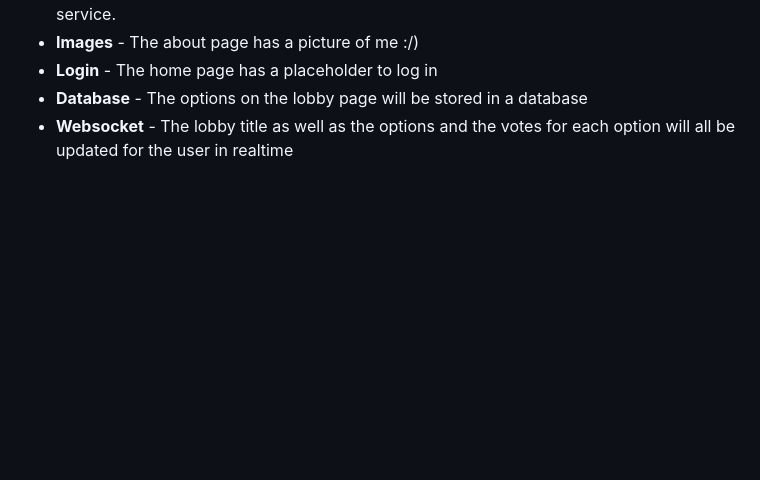
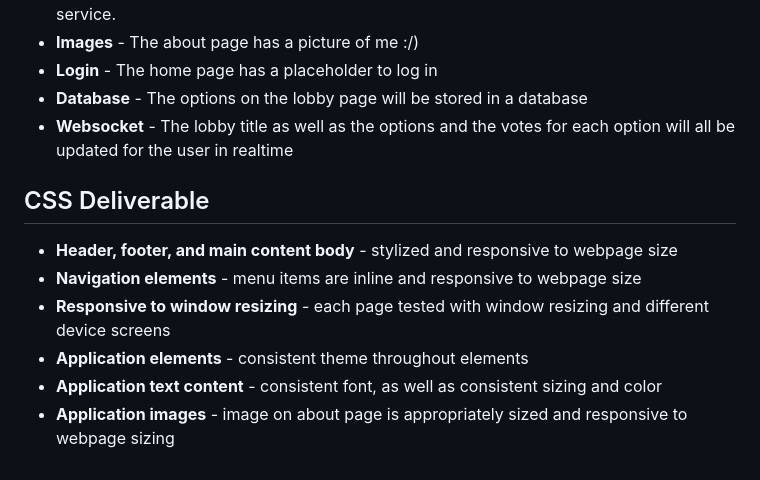
Before and after one commit to canihazburrito/startup, a Markdown page: README.md, the part around the change. Rendered like a GitHub page; blank space fills up the shorter version.

Commit message:
Update README.md for CSS deliverable

```diff
--- a/README.md
+++ b/README.md
@@ -61,3 +61,12 @@ The lobby displays the lobby code and topic at the top, as well as the options,
 - **Login** - The home page has a placeholder to log in
 - **Database** - The options on the lobby page will be stored in a database
 - **Websocket** - The lobby title as well as the options and the votes for each option will all be updated for the user in realtime
+
+## CSS Deliverable
+
+- **Header, footer, and main content body** - stylized and responsive to webpage size
+- **Navigation elements** - menu items are inline and responsive to webpage size
+- **Responsive to window resizing** - each page tested with window resizing and different device screens
+- **Application elements** - consistent theme throughout elements
+- **Application text content** - consistent font, as well as consistent sizing and color
+- **Application images** - image on about page is appropriately sized and responsive to webpage sizing
```
